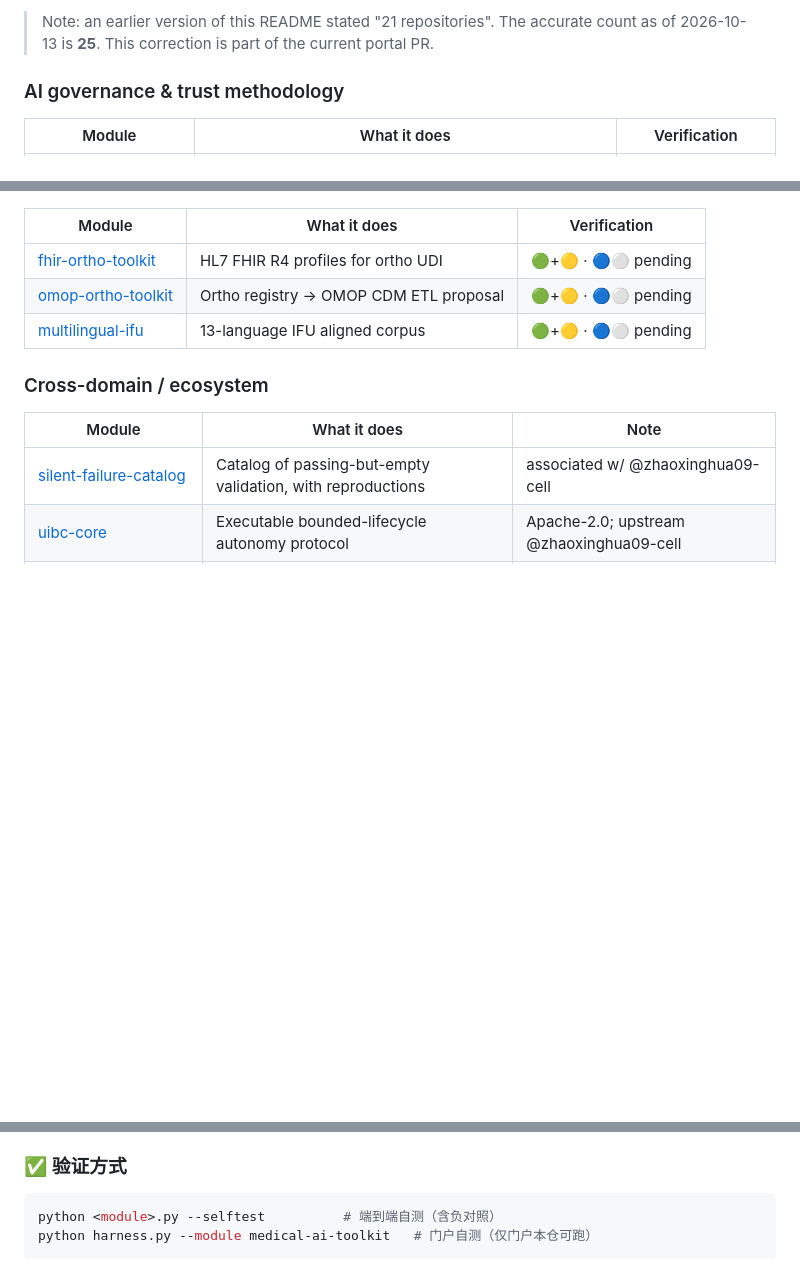
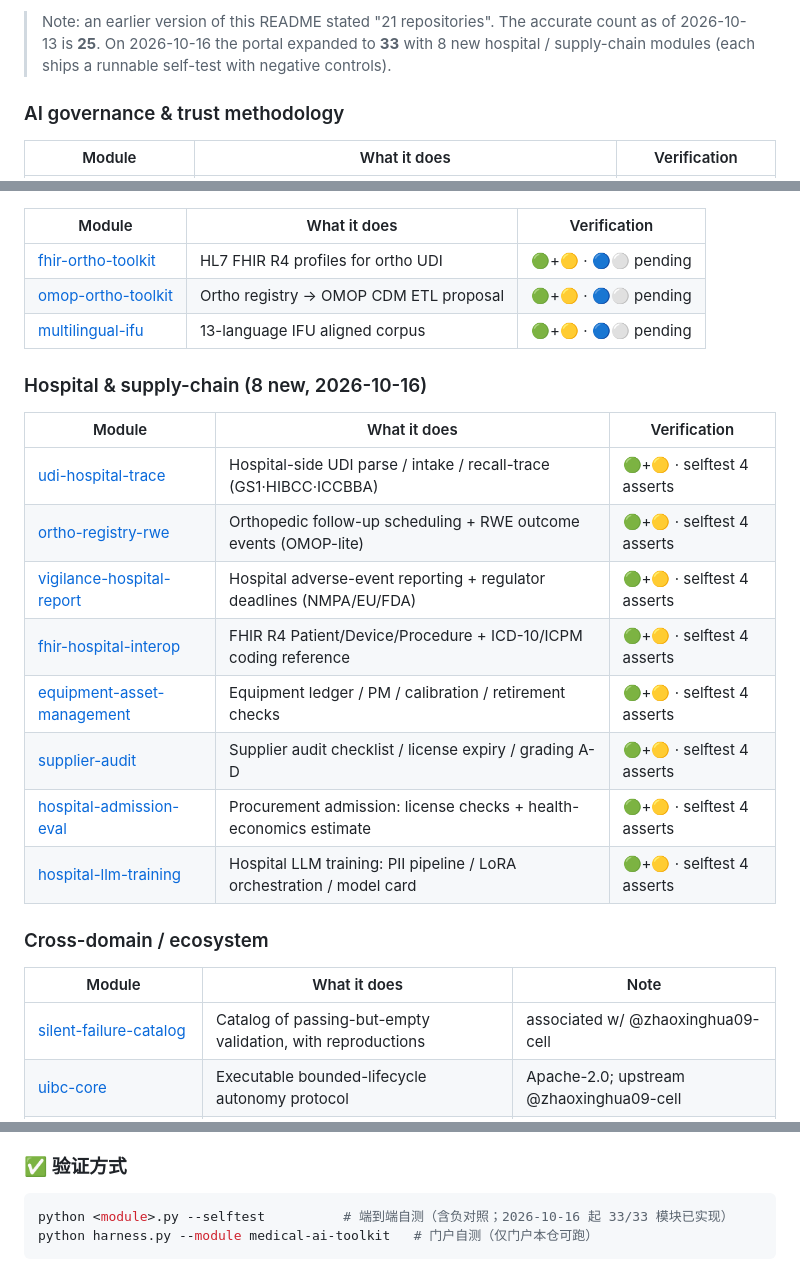
Before and after one commit to stevenzhao07/medical-ai-toolkit, a Markdown page: README.md, 3 parts joined by grey strips. GitHub-like rendering; blank space fills up the shorter version.

Commit message:
Portal matrix 25->33: register 8 hospital/supply-chain modules [bot]

````diff
--- a/README.md
+++ b/README.md
@@ -47,5 +47,5 @@ python scripts/discover.py --demo
 
-> Note: an earlier version of this README stated "21 repositories". The accurate count as of 2026-10-13 is **25**. This correction is part of the current portal PR.
+> Note: an earlier version of this README stated "21 repositories". The accurate count as of 2026-10-13 is **25**. On 2026-10-16 the portal expanded to **33** with 8 new hospital / supply-chain modules (each ships a runnable self-test with negative controls).
 
 ### AI governance & trust methodology
 | Module | What it does | Verification |
@@ -83,6 +83,18 @@ python scripts/discover.py --demo
 | [omop-ortho-toolkit](https://github.com/stevenzhao07/omop-ortho-toolkit) | Ortho registry → OMOP CDM ETL proposal | 🟢+🟡 · 🔵⚪ pending |
 | [multilingual-ifu](https://github.com/stevenzhao07/multilingual-ifu) | 13-language IFU aligned corpus | 🟢+🟡 · 🔵⚪ pending |
 
+### Hospital & supply-chain (8 new, 2026-10-16)
+| Module | What it does | Verification |
+|---|---|---|
+| [udi-hospital-trace](https://github.com/stevenzhao07/udi-hospital-trace) | Hospital-side UDI parse / intake / recall-trace (GS1·HIBCC·ICCBBA) | 🟢+🟡 · selftest 4 asserts |
+| [ortho-registry-rwe](https://github.com/stevenzhao07/ortho-registry-rwe) | Orthopedic follow-up scheduling + RWE outcome events (OMOP-lite) | 🟢+🟡 · selftest 4 asserts |
+| [vigilance-hospital-report](https://github.com/stevenzhao07/vigilance-hospital-report) | Hospital adverse-event reporting + regulator deadlines (NMPA/EU/FDA) | 🟢+🟡 · selftest 4 asserts |
+| [fhir-hospital-interop](https://github.com/stevenzhao07/fhir-hospital-interop) | FHIR R4 Patient/Device/Procedure + ICD-10/ICPM coding reference | 🟢+🟡 · selftest 4 asserts |
+| [equipment-asset-management](https://github.com/stevenzhao07/equipment-asset-management) | Equipment ledger / PM / calibration / retirement checks | 🟢+🟡 · selftest 4 asserts |
+| [supplier-audit](https://github.com/stevenzhao07/supplier-audit) | Supplier audit checklist / license expiry / grading A-D | 🟢+🟡 · selftest 4 asserts |
+| [hospital-admission-eval](https://github.com/stevenzhao07/hospital-admission-eval) | Procurement admission: license checks + health-economics estimate | 🟢+🟡 · selftest 4 asserts |
+| [hospital-llm-training](https://github.com/stevenzhao07/hospital-llm-training) | Hospital LLM training: PII pipeline / LoRA orchestration / model card | 🟢+🟡 · selftest 4 asserts |
+
 ### Cross-domain / ecosystem
 | Module | What it does | Note |
 |---|---|---|
@@ -149,6 +161,6 @@ This reorganisation's specification was drafted with ChatGPT and reviewed by the
 
 ### ✅ 验证方式
 ```bash
-python <module>.py --selftest          # 端到端自测（含负对照）
+python <module>.py --selftest          # 端到端自测（含负对照；2026-10-16 起 33/33 模块已实现）
 python harness.py --module medical-ai-toolkit   # 门户自测（仅门户本仓可跑）
 ```
````
Also changed, not shown: other parts of README.md (+2 -2 lines).
